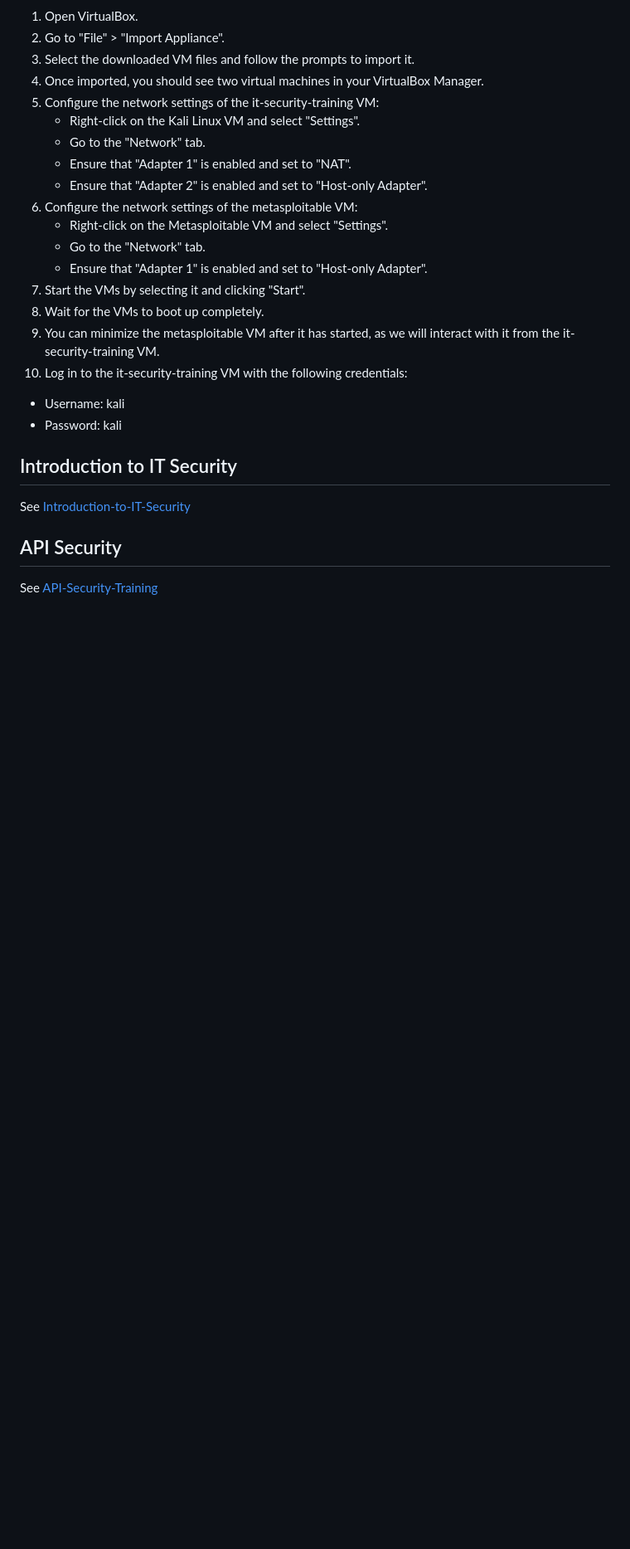
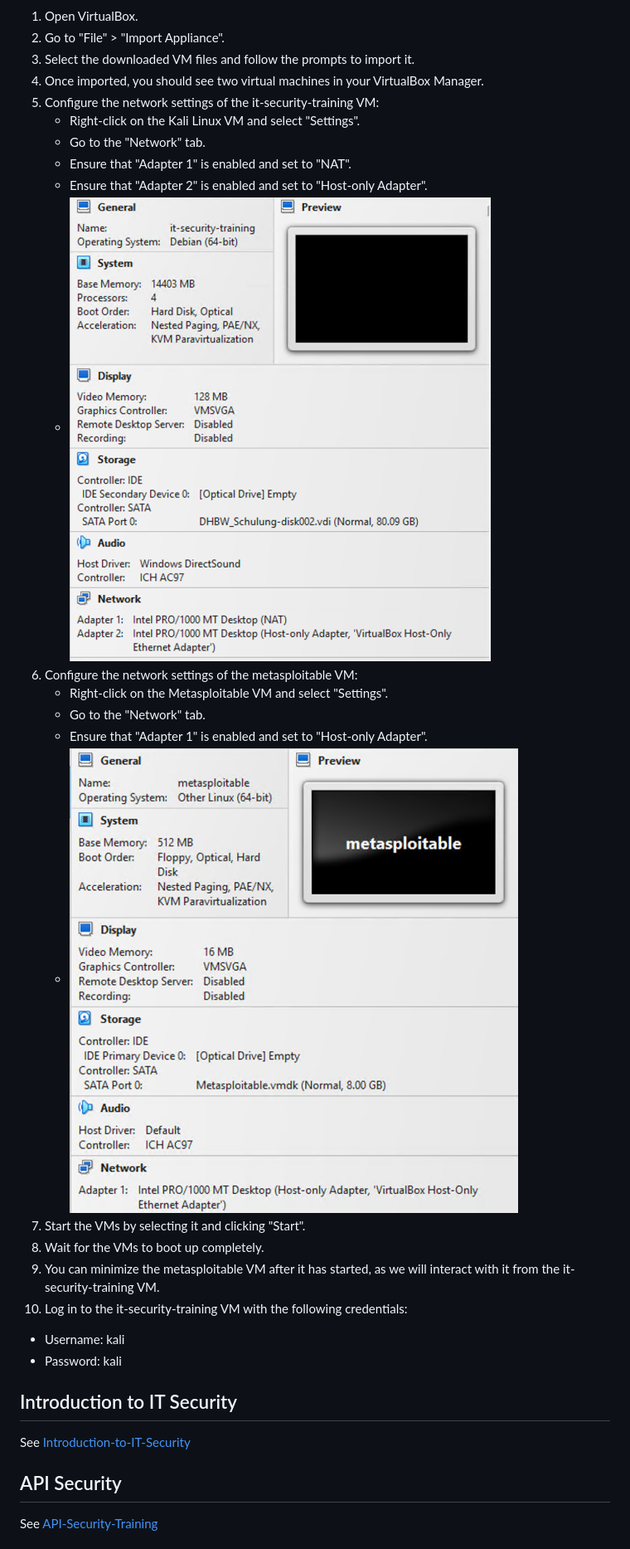
Before and after one commit to maximilianfink/it-security-training, a Markdown page: README.md, the part around the change. Shown at 83% size. Drawn GitHub-style; pictures changed too: img/settings-kali.png (added), img/settings-metasploitable.png (added); blank space fills up the shorter version.

Commit message:
screenshots added

```diff
--- a/README.md
+++ b/README.md
@@ -26,10 +26,12 @@ The .ova files for the virtual machines will be provided on the fileshare. Copy
    - Go to the "Network" tab.
    - Ensure that "Adapter 1" is enabled and set to "NAT".
    - Ensure that "Adapter 2" is enabled and set to "Host-only Adapter".
+   - ![screenshot](img/settings-kali.png)
 6. Configure the network settings of the metasploitable VM:
    - Right-click on the Metasploitable VM and select "Settings".
    - Go to the "Network" tab.
    - Ensure that "Adapter 1" is enabled and set to "Host-only Adapter".
+   - ![screenshot](img/settings-metasploitable.png)
 7. Start the VMs by selecting it and clicking "Start".
 8. Wait for the VMs to boot up completely.
 9. You can minimize the metasploitable VM after it has started, as we will interact with it from the it-security-training VM.
```
